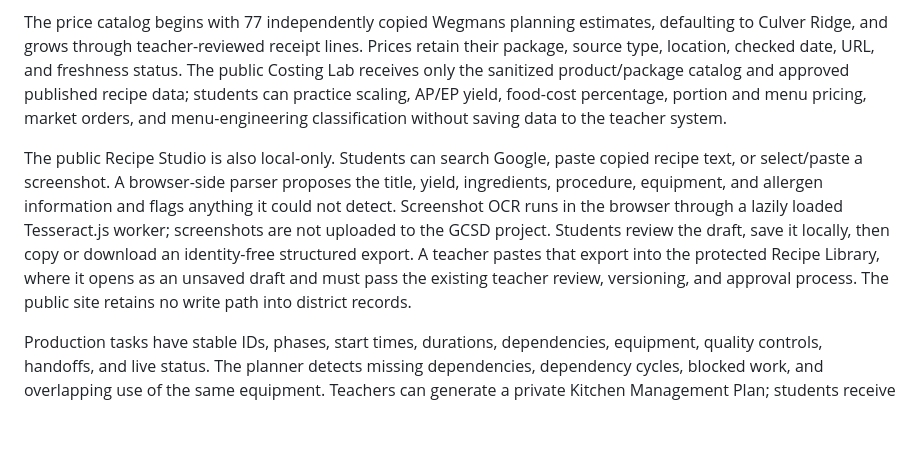
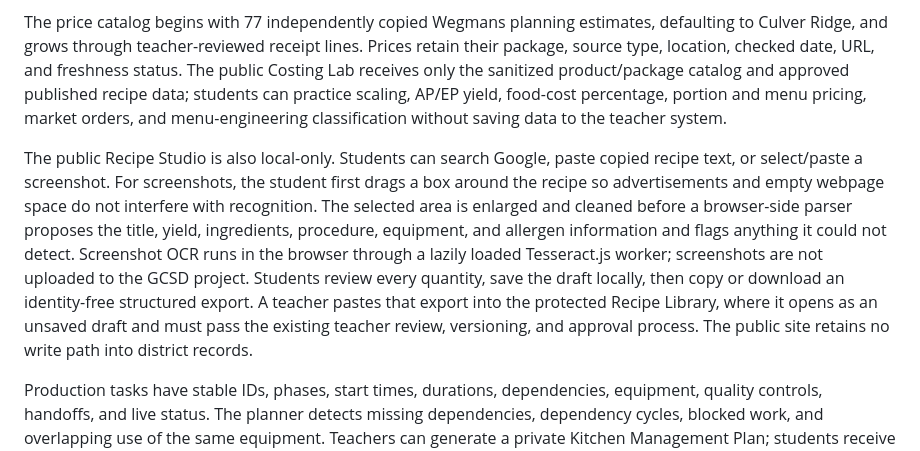
Before and after one commit to 585SwineMerchant/GCSD-Cottage-Operations, a Markdown page: README.md, the part around the change. Rendered like a GitHub page; blank space fills up the shorter version.

Commit message:
Improve screenshot recipe extraction

```diff
--- a/README.md
+++ b/README.md
@@ -14,7 +14,7 @@ Recipe drafts and approvals create immutable versions. Attaching a recipe to an
 
 The price catalog begins with 77 independently copied Wegmans planning estimates, defaulting to Culver Ridge, and grows through teacher-reviewed receipt lines. Prices retain their package, source type, location, checked date, URL, and freshness status. The public Costing Lab receives only the sanitized product/package catalog and approved published recipe data; students can practice scaling, AP/EP yield, food-cost percentage, portion and menu pricing, market orders, and menu-engineering classification without saving data to the teacher system.
 
-The public Recipe Studio is also local-only. Students can search Google, paste copied recipe text, or select/paste a screenshot. A browser-side parser proposes the title, yield, ingredients, procedure, equipment, and allergen information and flags anything it could not detect. Screenshot OCR runs in the browser through a lazily loaded Tesseract.js worker; screenshots are not uploaded to the GCSD project. Students review the draft, save it locally, then copy or download an identity-free structured export. A teacher pastes that export into the protected Recipe Library, where it opens as an unsaved draft and must pass the existing teacher review, versioning, and approval process. The public site retains no write path into district records.
+The public Recipe Studio is also local-only. Students can search Google, paste copied recipe text, or select/paste a screenshot. For screenshots, the student first drags a box around the recipe so advertisements and empty webpage space do not interfere with recognition. The selected area is enlarged and cleaned before a browser-side parser proposes the title, yield, ingredients, procedure, equipment, and allergen information and flags anything it could not detect. Screenshot OCR runs in the browser through a lazily loaded Tesseract.js worker; screenshots are not uploaded to the GCSD project. Students review every quantity, save the draft locally, then copy or download an identity-free structured export. A teacher pastes that export into the protected Recipe Library, where it opens as an unsaved draft and must pass the existing teacher review, versioning, and approval process. The public site retains no write path into district records.
 
 Production tasks have stable IDs, phases, start times, durations, dependencies, equipment, quality controls, handoffs, and live status. The planner detects missing dependencies, dependency cycles, blocked work, and overlapping use of the same equipment. Teachers can generate a private Kitchen Management Plan; students receive only the deliberately published, generic-team production timeline.
 
```
